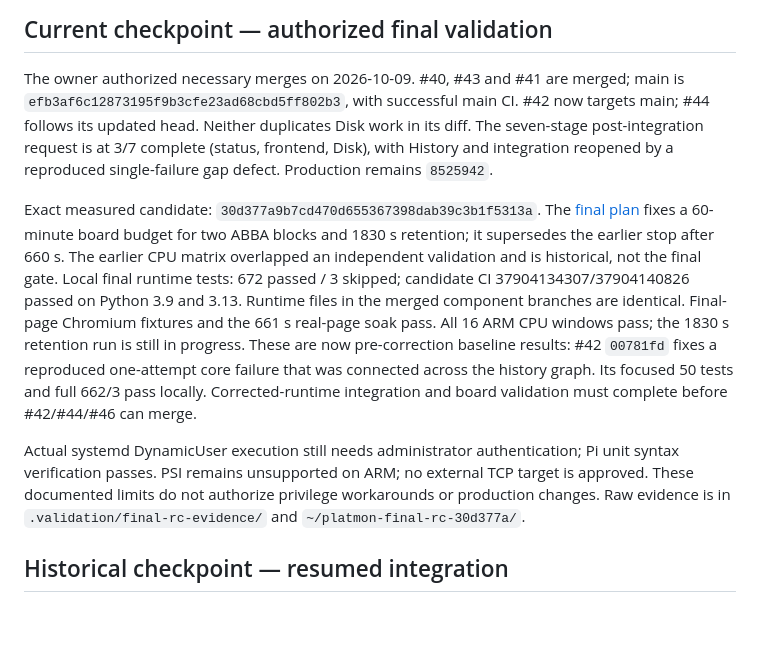
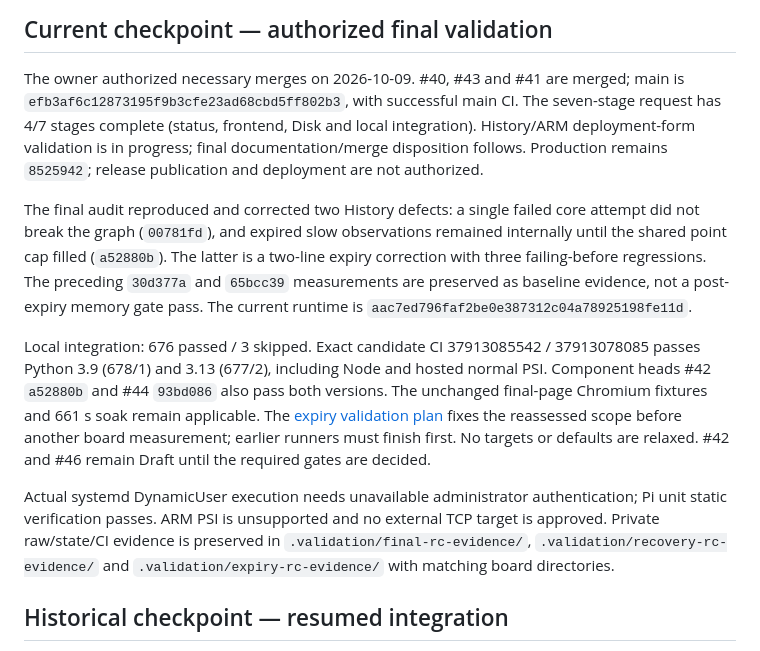
Before and after one commit to jwsung91/platmon, a Markdown page: docs/development/remaining-work.md, the part around the change. Drawn GitHub-style; blank space fills up the shorter version.

```diff
--- a/docs/development/remaining-work.md
+++ b/docs/development/remaining-work.md
@@ -13,26 +13,27 @@ implementation; merging alone does **not** complete the expanded validation requ
 
 The owner authorized necessary merges on 2026-10-09. #40, #43 and #41 are merged;
 main is `efb3af6c12873195f9b3cfe23ad68cbd5ff802b3`, with successful main CI.
-#42 now targets main; #44 follows its updated head. Neither duplicates Disk work in its diff.
-The seven-stage post-integration request is at 3/7 complete (status, frontend, Disk), with
-History and integration reopened by a reproduced single-failure gap defect. Production remains `8525942`.
+The seven-stage request has 4/7 stages complete (status, frontend, Disk and local integration).
+History/ARM deployment-form validation is in progress; final documentation/merge disposition follows.
+Production remains `8525942`; release publication and deployment are not authorized.
 
-Exact measured candidate: `30d377a9b7cd470d655367398dab39c3b1f5313a`. The
-[final plan](../performance/final-candidate-plan.md) fixes a 60-minute board budget for two
-ABBA blocks and 1830 s retention; it supersedes the earlier stop after 660 s. The earlier
-CPU matrix overlapped an independent validation and is historical, not the final gate.
-Local final runtime tests: 672 passed / 3 skipped; candidate CI 37904134307/37904140826
-passed on Python 3.9 and 3.13. Runtime files in the merged component branches are identical.
-Final-page Chromium fixtures and the 661 s real-page soak pass. All 16 ARM CPU windows pass;
-the 1830 s retention run is still in progress. These are now pre-correction baseline results:
-#42 `00781fd` fixes a reproduced one-attempt core failure that was connected across the history
-graph. Its focused 50 tests and full 662/3 pass locally. Corrected-runtime integration and board
-validation must complete before #42/#44/#46 can merge.
+The final audit reproduced and corrected two History defects: a single failed core attempt did not
+break the graph (`00781fd`), and expired slow observations remained internally until the shared
+point cap filled (`a52880b`). The latter is a two-line expiry correction with three failing-before
+regressions. The preceding `30d377a` and `65bcc39` measurements are preserved as baseline evidence,
+not a post-expiry memory gate pass. The current runtime is `aac7ed796faf2be0e387312c04a78925198fe11d`.
 
-Actual systemd DynamicUser execution still needs administrator authentication; Pi unit syntax
-verification passes. PSI remains unsupported on ARM; no external TCP target is approved.
-These documented limits do not authorize privilege workarounds or production changes.
-Raw evidence is in `.validation/final-rc-evidence/` and `~/platmon-final-rc-30d377a/`.
+Local integration: 676 passed / 3 skipped. Exact candidate CI 37913085542 / 37913078085 passes
+Python 3.9 (678/1) and 3.13 (677/2), including Node and hosted normal PSI. Component heads #42
+`a52880b` and #44 `93bd086` also pass both versions. The unchanged final-page Chromium fixtures
+and 661 s soak remain applicable. The [expiry validation plan](../performance/history-expiry-validation.md)
+fixes the reassessed scope before another board measurement; earlier runners must finish first.
+No targets or defaults are relaxed. #42 and #46 remain Draft until the required gates are decided.
+
+Actual systemd DynamicUser execution needs unavailable administrator authentication; Pi unit
+static verification passes. ARM PSI is unsupported and no external TCP target is approved.
+Private raw/state/CI evidence is preserved in `.validation/final-rc-evidence/`,
+`.validation/recovery-rc-evidence/` and `.validation/expiry-rc-evidence/` with matching board directories.
 
 ## Historical checkpoint — resumed integration
 
```
Also changed, not shown: docs/release-readiness.md (+18 -14 lines).
